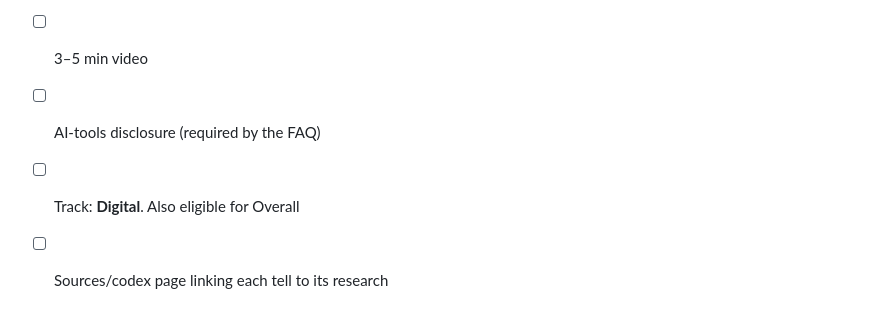
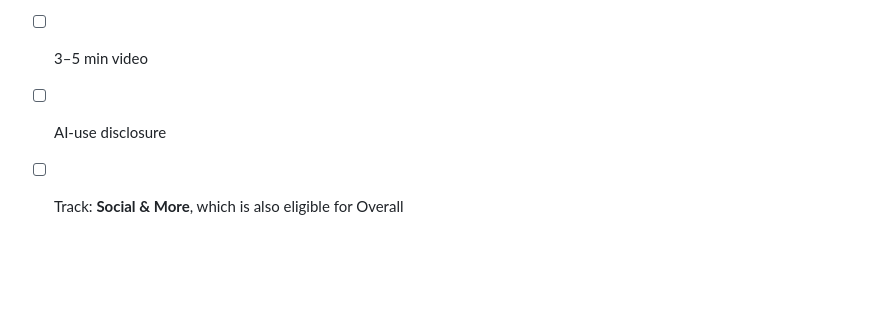
Before and after one commit to dhruva137/game-night, a Markdown page: STRATEGY.md, the part around one of its changes. GitHub-like rendering; blank space fills up the shorter version.

```diff
--- a/STRATEGY.md
+++ b/STRATEGY.md
@@ -74,4 +105,3 @@ Build a **static browser game** (HTML/JS, no backend, no API keys) so the judges
 - [ ] 3–5 min video
-- [ ] AI-tools disclosure (required by the FAQ)
-- [ ] Track: **Digital**. Also eligible for Overall
-- [ ] Sources/codex page linking each tell to its research
+- [ ] AI-use disclosure
+- [ ] Track: **Social & More**, which is also eligible for Overall
```
Also changed, not shown: other parts of STRATEGY.md (+86 -55 lines).
